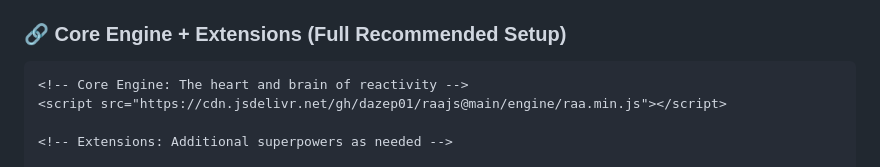
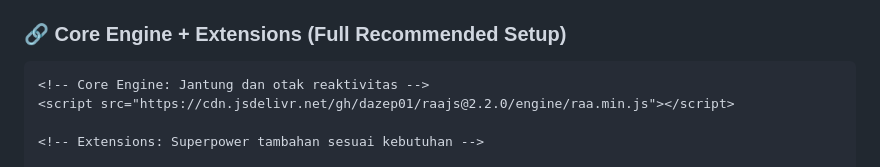
Before and after one commit to dazep01/raajs, a Markdown page: README.md, the part around one of its changes. Rendered like a GitHub page.

````diff
--- a/README.md
+++ b/README.md
@@ -43,9 +43,9 @@ RaaJS is designed for instant use. Simply add `<script>` tags to your HTML—no
 ### 🔗 Core Engine + Extensions (Full Recommended Setup)
 
 ```html
-<!-- Core Engine: The heart and brain of reactivity -->
-<script src="https://cdn.jsdelivr.net/gh/dazep01/raajs@main/engine/raa.min.js"></script>
+<!-- Core Engine: Jantung dan otak reaktivitas -->
+<script src="https://cdn.jsdelivr.net/gh/dazep01/raajs@2.2.0/engine/raa.min.js"></script>
 
-<!-- Extensions: Additional superpowers as needed -->
+<!-- Extensions: Superpower tambahan sesuai kebutuhan -->
 
 <!-- 1. Data & Logic Extensions -->
````
Also changed, not shown: other parts of README.md (+9 -9 lines).
